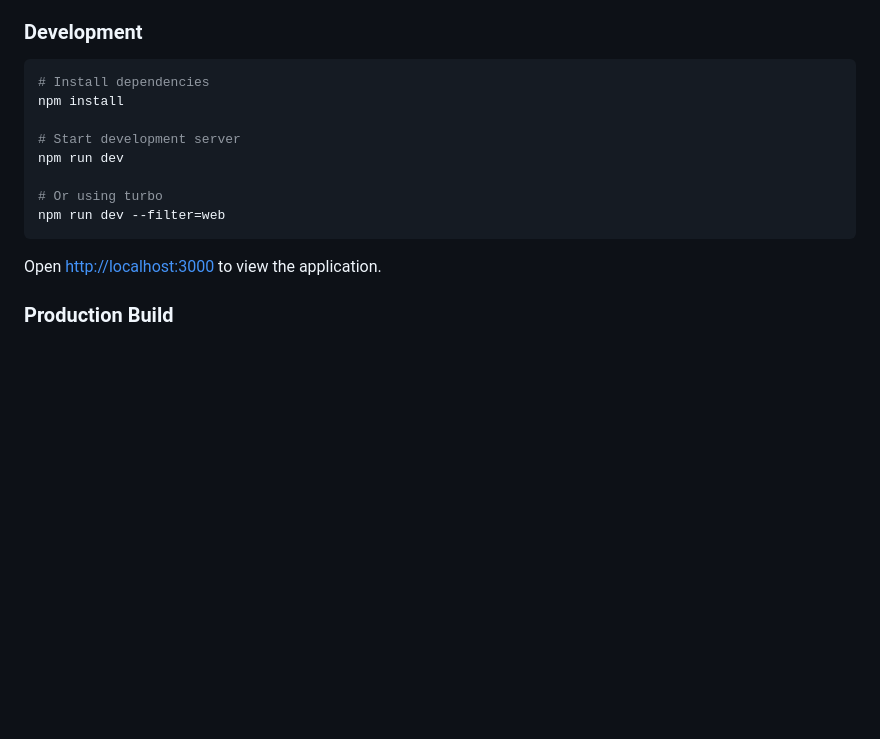
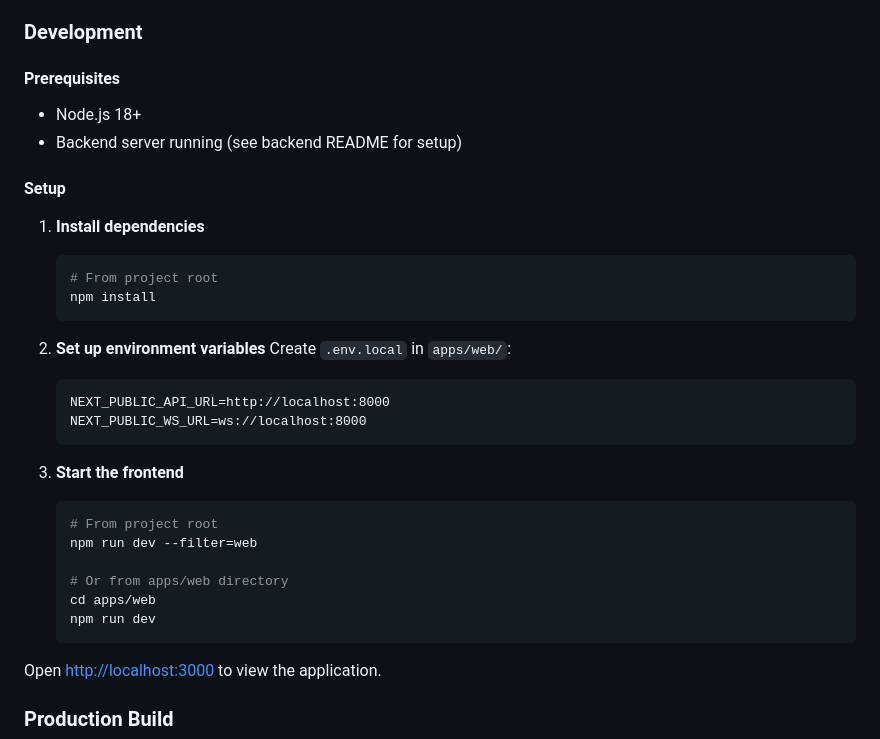
Before and after one commit to Rayyan-Shk/chatapp-pythia, a Markdown page: apps/web/README.md, the part around the change. Rendered like a GitHub page; blank space fills up the shorter version.

````diff
--- a/apps/web/README.md
+++ b/apps/web/README.md
@@ -35,16 +35,38 @@ This is the main frontend application built with Next.js 14, featuring a modern
 
 ### Development
 
-```bash
-# Install dependencies
-npm install
+#### Prerequisites
 
-# Start development server
-npm run dev
+- Node.js 18+
+- Backend server running (see backend README for setup)
 
-# Or using turbo
-npm run dev --filter=web
-```
+#### Setup
+
+1. **Install dependencies**
+
+   ```bash
+   # From project root
+   npm install
+   ```
+
+2. **Set up environment variables**
+   Create `.env.local` in `apps/web/`:
+
+   ```
+   NEXT_PUBLIC_API_URL=http://localhost:8000
+   NEXT_PUBLIC_WS_URL=ws://localhost:8000
+   ```
+
+3. **Start the frontend**
+
+   ```bash
+   # From project root
+   npm run dev --filter=web
+
+   # Or from apps/web directory
+   cd apps/web
+   npm run dev
+   ```
 
 Open [http://localhost:3000](http://localhost:3000) to view the application.
 
````
Also changed, not shown: README.md (+61 -9 lines), backend/README.md (+39 -26 lines).
